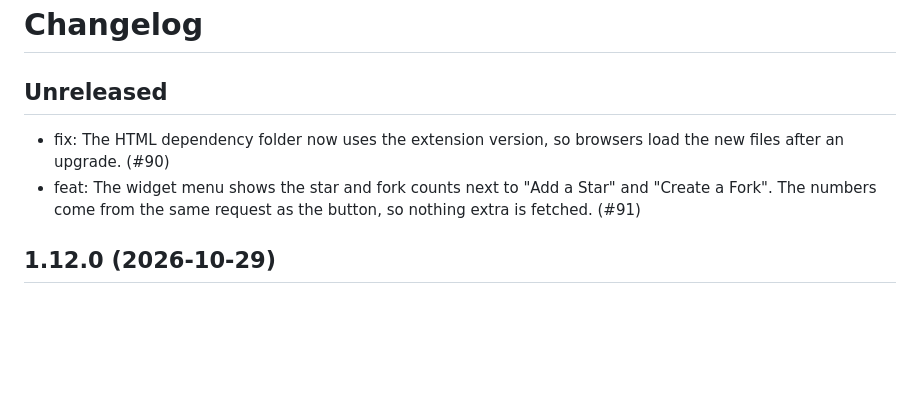
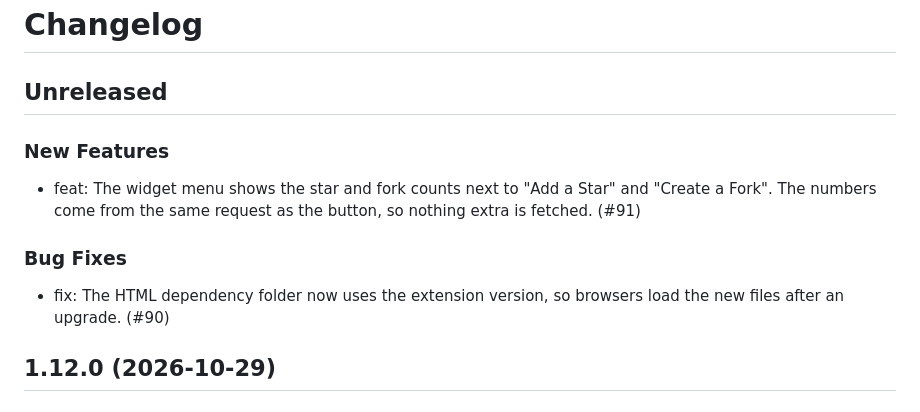
Before and after one commit to mcanouil/quarto-gitlink, a Markdown page: CHANGELOG.md, the part around the change. Drawn GitHub-style; blank space fills up the shorter version.

Commit message:
docs: group the changelog for 1.13.0 [skip ci]

```diff
--- a/CHANGELOG.md
+++ b/CHANGELOG.md
@@ -2,8 +2,13 @@
 
 ## Unreleased
 
+### New Features
+
+- feat: The widget menu shows the star and fork counts next to "Add a Star" and "Create a Fork". The numbers come from the same request as the button, so nothing extra is fetched. (#91)
+
+### Bug Fixes
+
 - fix: The HTML dependency folder now uses the extension version, so browsers load the new files after an upgrade. (#90)
-- feat: The widget menu shows the star and fork counts next to "Add a Star" and "Create a Fork". The numbers come from the same request as the button, so nothing extra is fetched. (#91)
 
 ## 1.12.0 (2026-10-29)
 
```
